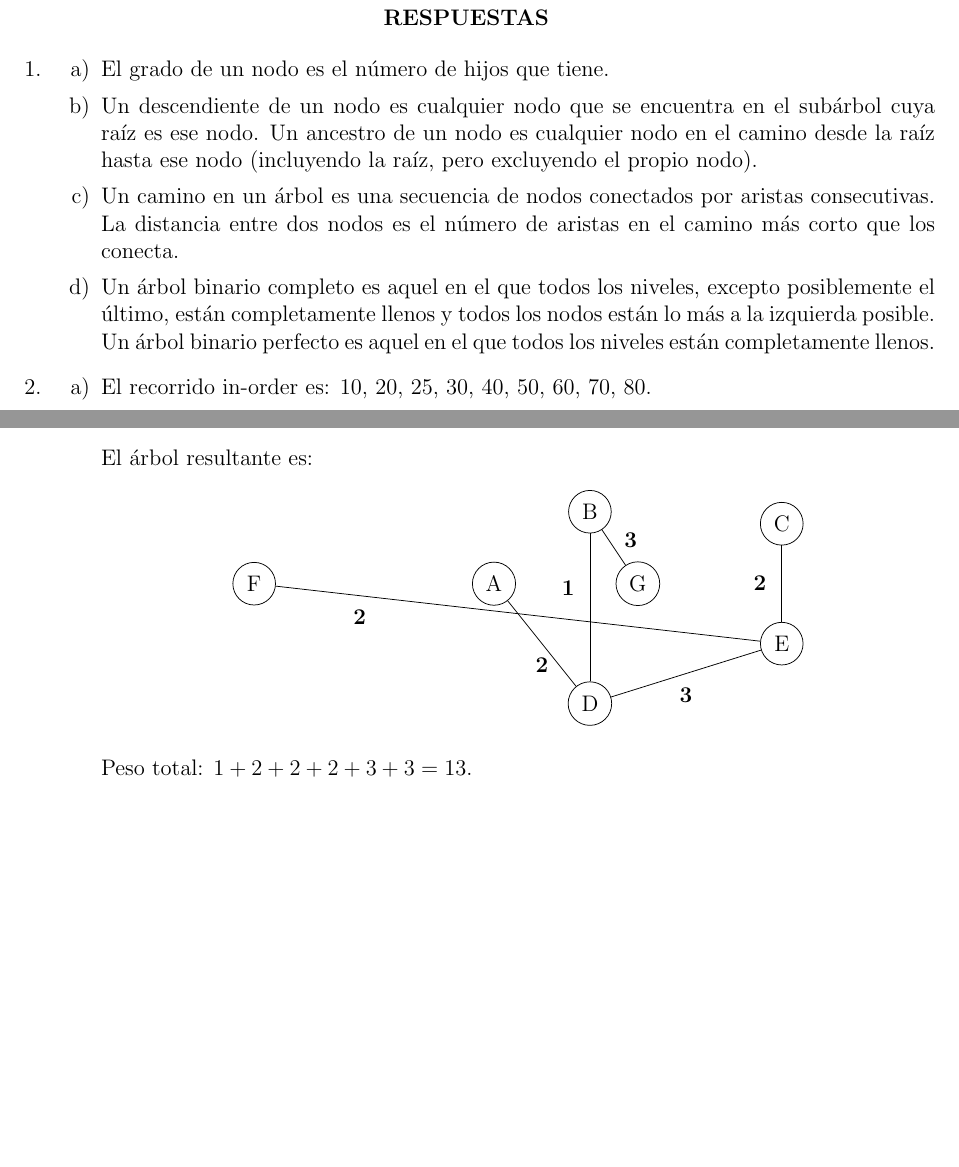
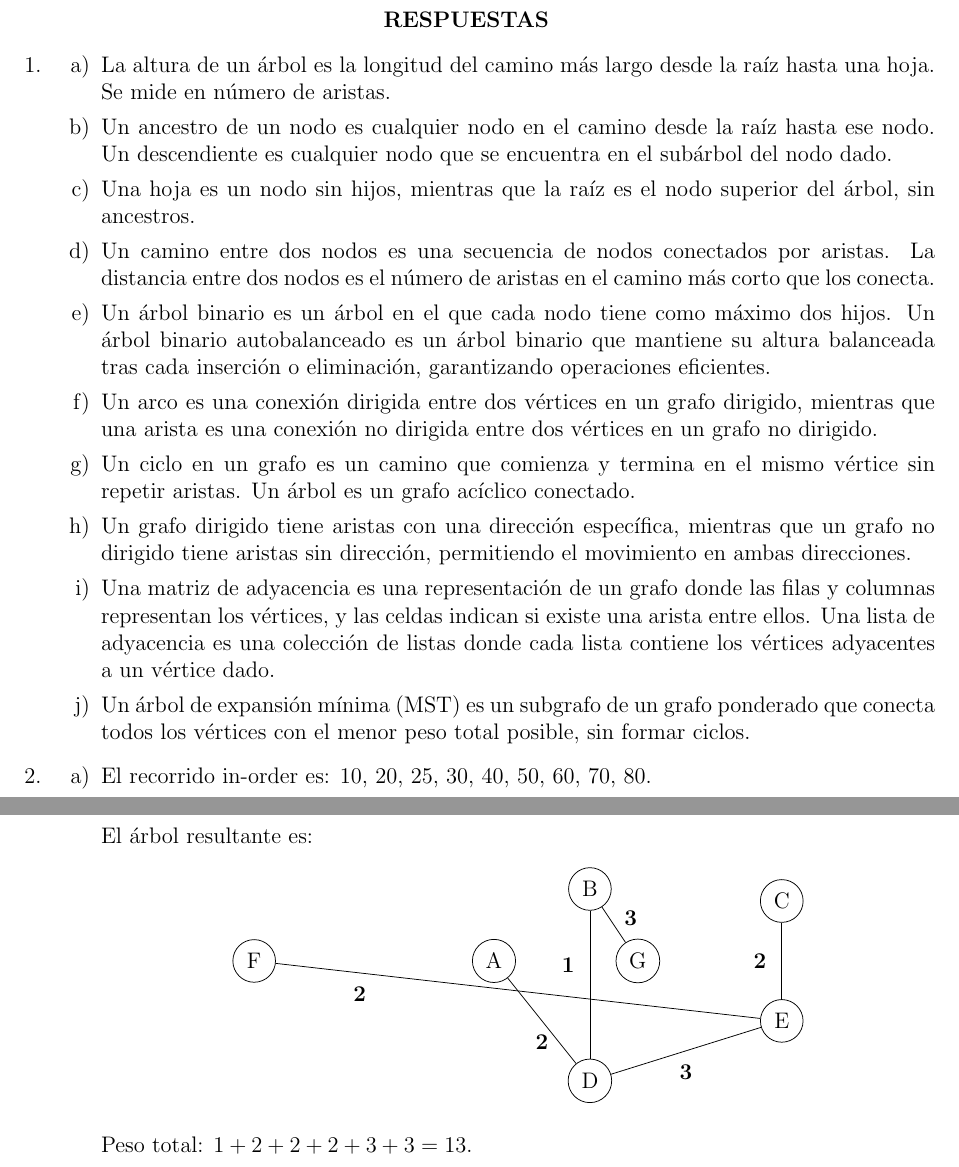
Before and after one commit to otrab/EDA, a LaTeX document (Ayudantia-10/ayudantia10.tex): two parts of pages 3 and 6 of 8 before the commit and two parts of pages 3 and 7 of 8 after it, joined at a grey line, cut so that both start at the same text, the shorter picture padded with empty space. Compiled offline with pdfLaTeX.

Commit message:
Cambios en las respuestas

```diff
--- a/Ayudantia-10/ayudantia10.tex
+++ b/Ayudantia-10/ayudantia10.tex
@@ -194,10 +194,16 @@
         % RESPUESTA 1
         \item
           \begin{enumerate}[label=\alph*)]
-            \item El grado de un nodo es el número de hijos que tiene.
-            \item Un descendiente de un nodo es cualquier nodo que se encuentra en el subárbol cuya raíz es ese nodo. Un ancestro de un nodo es cualquier nodo en el camino desde la raíz hasta ese nodo (incluyendo la raíz, pero excluyendo el propio nodo).
-            \item Un camino en un árbol es una secuencia de nodos conectados por aristas consecutivas. La distancia entre dos nodos es el número de aristas en el camino más corto que los conecta.
-            \item Un árbol binario completo es aquel en el que todos los niveles, excepto posiblemente el último, están completamente llenos y todos los nodos están lo más a la izquierda posible. Un árbol binario perfecto es aquel en el que todos los niveles están completamente llenos.
+            \item La altura de un árbol es la longitud del camino más largo desde la raíz hasta una hoja. Se mide en número de aristas.
+            \item Un ancestro de un nodo es cualquier nodo en el camino desde la raíz hasta ese nodo. Un descendiente es cualquier nodo que se encuentra en el subárbol del nodo dado.
+            \item Una hoja es un nodo sin hijos, mientras que la raíz es el nodo superior del árbol, sin ancestros.
+            \item Un camino entre dos nodos es una secuencia de nodos conectados por aristas. La distancia entre dos nodos es el número de aristas en el camino más corto que los conecta.
+            \item Un árbol binario es un árbol en el que cada nodo tiene como máximo dos hijos. Un árbol binario autobalanceado es un árbol binario que mantiene su altura balanceada tras cada inserción o eliminación, garantizando operaciones eficientes.
+            \item Un arco es una conexión dirigida entre dos vértices en un grafo dirigido, mientras que una arista es una conexión no dirigida entre dos vértices en un grafo no dirigido.
+            \item Un ciclo en un grafo es un camino que comienza y termina en el mismo vértice sin repetir aristas. Un árbol es un grafo acíclico conectado.
+            \item Un grafo dirigido tiene aristas con una dirección específica, mientras que un grafo no dirigido tiene aristas sin dirección, permitiendo el movimiento en ambas direcciones.
+            \item Una matriz de adyacencia es una representación de un grafo donde las filas y columnas representan los vértices, y las celdas indican si existe una arista entre ellos. Una lista de adyacencia es una colección de listas donde cada lista contiene los vértices adyacentes a un vértice dado.
+            \item Un árbol de expansión mínima (MST) es un subgrafo de un grafo ponderado que conecta todos los vértices con el menor peso total posible, sin formar ciclos.
           \end{enumerate}
 
         % RESPUESTA 2
@@ -452,7 +458,6 @@
             \end{tikzpicture}
             \]
             Peso total: \(1 + 2 + 2 + 2 + 3 + 3 = 13\).
-            \newpage
 
             \item Aplicando el algoritmo de Prim desde el vértice \(A\):
             \begin{enumerate}
```
Also changed, not shown: Ayudantia-10/ayudantia10.pdf, 3 other files.
